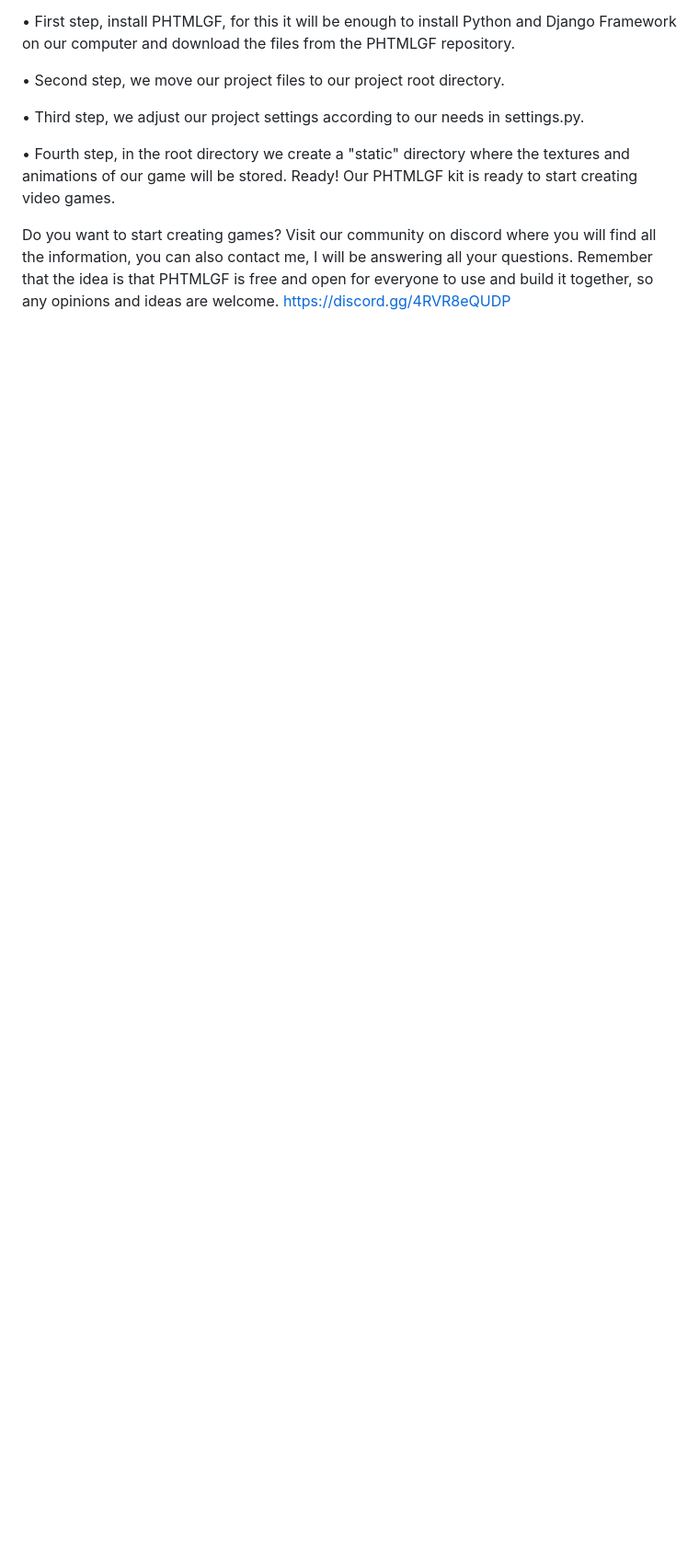
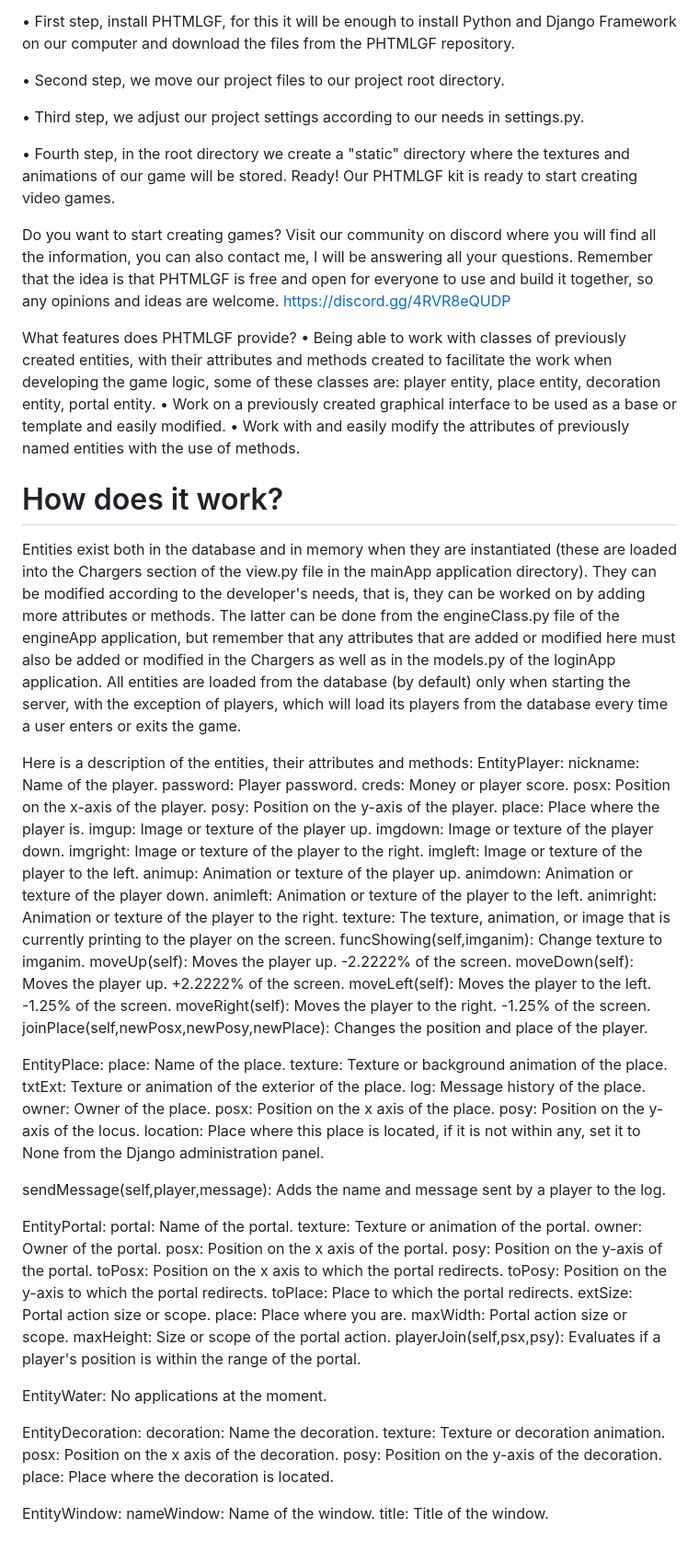
Before and after one commit to 0Light0fMoon0/PHTMLGF, a Markdown page: README.md, the part around one of its changes. Shown at 92% size. Rendered like a GitHub page; blank space fills up the shorter version.

```diff
--- a/README.md
+++ b/README.md
@@ -21,3 +21,77 @@ Ready! Our PHTMLGF kit is ready to start creating video games.
 
 Do you want to start creating games?
 Visit our community on discord where you will find all the information, you can also contact me, I will be answering all your questions. Remember that the idea is that PHTMLGF is free and open for everyone to use and build it together, so any opinions and ideas are welcome. https://discord.gg/4RVR8eQUDP
+
+What features does PHTMLGF provide?
+• Being able to work with classes of previously created entities, with their attributes and methods created to facilitate the work when developing the game logic, some of these classes are: player entity, place entity, decoration entity, portal entity.
+• Work on a previously created graphical interface to be used as a base or template and easily modified.
+• Work with and easily modify the attributes of previously named entities with the use of methods.
+
+# How does it work?
+Entities exist both in the database and in memory when they are instantiated (these are loaded into the Chargers section of the view.py file in the mainApp application directory). They can be modified according to the developer's needs, that is, they can be worked on by adding more attributes or methods. The latter can be done from the engineClass.py file of the engineApp application, but remember that any attributes that are added or modified here must also be added or modified in the Chargers as well as in the models.py of the loginApp application.
+All entities are loaded from the database (by default) only when starting the server, with the exception of players, which will load its players from the database every time a user enters or exits the game.
+
+
+Here is a description of the entities, their attributes and methods:
+EntityPlayer:
+nickname: Name of the player.
+password: Player password.
+creds: Money or player score.
+posx: Position on the x-axis of the player.
+posy: Position on the y-axis of the player.
+place: Place where the player is.
+imgup: Image or texture of the player up.
+imgdown: Image or texture of the player down.
+imgright: Image or texture of the player to the right.
+imgleft: Image or texture of the player to the left.
+animup: Animation or texture of the player up.
+animdown: Animation or texture of the player down.
+animleft: Animation or texture of the player to the left.
+animright: Animation or texture of the player to the right.
+texture: The texture, animation, or image that is currently printing to the player on the screen.
+funcShowing(self,imganim): Change texture to imganim.
+moveUp(self): Moves the player up. -2.2222% of the screen.
+moveDown(self): Moves the player up. +2.2222% of the screen.
+moveLeft(self): Moves the player to the left. -1.25% of the screen.
+moveRight(self): Moves the player to the right. -1.25% of the screen.
+joinPlace(self,newPosx,newPosy,newPlace): Changes the position and place of the player.
+
+EntityPlace:
+place: Name of the place.
+texture: Texture or background animation of the place.
+txtExt: Texture or animation of the exterior of the place.
+log: Message history of the place.
+owner: Owner of the place.
+posx: Position on the x axis of the place.
+posy: Position on the y-axis of the locus.
+location: Place where this place is located, if it is not within any, set it to None from the Django administration panel.
+
+sendMessage(self,player,message): Adds the name and message sent by a player to the log.
+
+EntityPortal:
+portal: Name of the portal.
+texture: Texture or animation of the portal.
+owner: Owner of the portal.
+posx: Position on the x axis of the portal.
+posy: Position on the y-axis of the portal.
+toPosx: Position on the x axis to which the portal redirects.
+toPosy: Position on the y-axis to which the portal redirects.
+toPlace: Place to which the portal redirects.
+extSize: Portal action size or scope.
+place: Place where you are.
+maxWidth: Portal action size or scope.
+maxHeight: Size or scope of the portal action.
+playerJoin(self,psx,psy): Evaluates if a player's position is within the range of the portal.
+
+EntityWater: No applications at the moment.
+
+EntityDecoration:
+decoration: Name the decoration.
+texture: Texture or decoration animation.
+posx: Position on the x axis of the decoration.
+posy: Position on the y-axis of the decoration.
+place: Place where the decoration is located.
+
+EntityWindow:
+nameWindow: Name of the window.
+title: Title of the window.
```
Also changed, not shown: other parts of README.md (+2 -2 lines).
